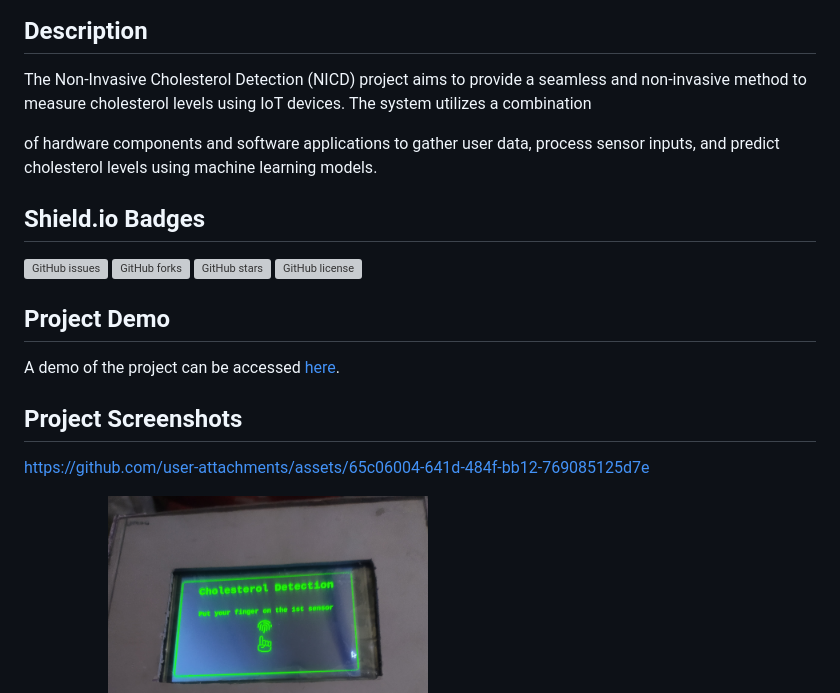
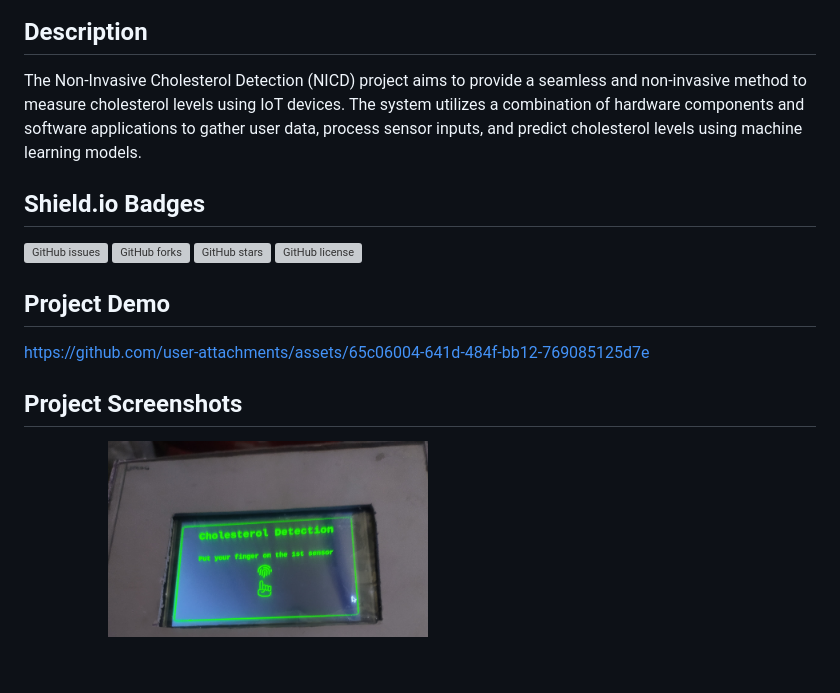
Before and after one commit to Hetal-Devikar15/Non-invasive-Cholesterol-Detection-Device, a Markdown page: README.md, the part around the change. Drawn GitHub-style; blank space fills up the shorter version; grey boxes are pictures that could not be loaded.

```diff
--- a/README.md
+++ b/README.md
@@ -4,10 +4,7 @@
 
 ## Description
 
-The Non-Invasive Cholesterol Detection (NICD) project aims to provide a seamless and non-invasive method to measure cholesterol levels using IoT devices. The system utilizes a combination
-
-
- of hardware components and software applications to gather user data, process sensor inputs, and predict cholesterol levels using machine learning models.
+The Non-Invasive Cholesterol Detection (NICD) project aims to provide a seamless and non-invasive method to measure cholesterol levels using IoT devices. The system utilizes a combination of hardware components and software applications to gather user data, process sensor inputs, and predict cholesterol levels using machine learning models.
 
 ## Shield.io Badges
 
@@ -18,10 +15,9 @@ The Non-Invasive Cholesterol Detection (NICD) project aims to provide a seamless
 
 ## Project Demo
 
-A demo of the project can be accessed [here](https://www.youtube.com/watch?v=wRZQ12fLi4c).
+https://github.com/user-attachments/assets/65c06004-641d-484f-bb12-769085125d7e
 
 ## Project Screenshots
-https://github.com/user-attachments/assets/65c06004-641d-484f-bb12-769085125d7e
 
 <div style="display: flex; justify-content: space-between;">
   <img src="res/1.jpg" alt="Screenshot 1" width="320" height="450">
```
